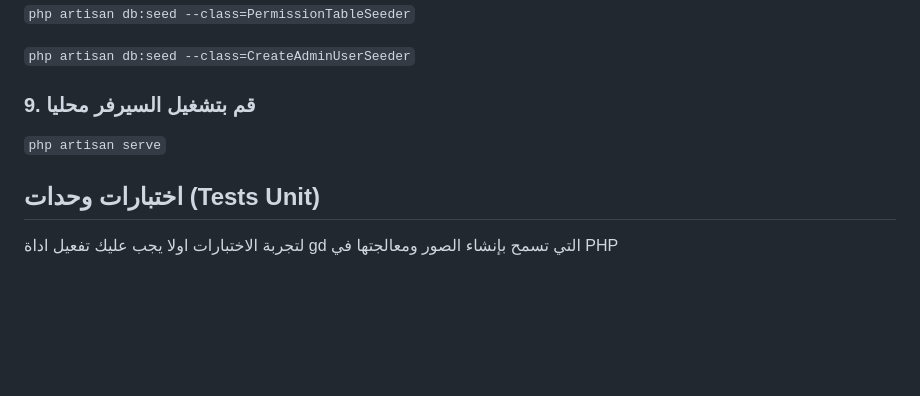
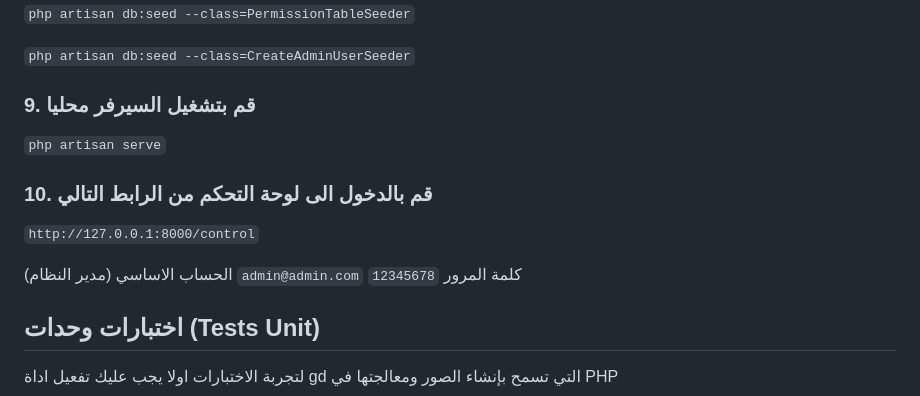
Before and after one commit to DeveloperAbod/programming_education_platform, a Markdown page: README.md, the part around one of its changes. Drawn GitHub-style; blank space fills up the shorter version.

```diff
--- a/README.md
+++ b/README.md
@@ -96,6 +96,14 @@
 `php artisan serve`
 
 
+### 10. قم بالدخول الى لوحة التحكم من الرابط التالي
+
+`http://127.0.0.1:8000/control`
+
+الحساب الاساسي (مدير النظام) `admin@admin.com`  كلمة المرور `12345678`
+
+
+
 ##  اختبارات وحدات (Tests Unit)
 لتجربة الاختبارات اولا يجب عليك تفعيل اداة gd التي تسمح بإنشاء الصور ومعالجتها في PHP
 
```
Also changed, not shown: other parts of README.md (+0 -1 lines).
